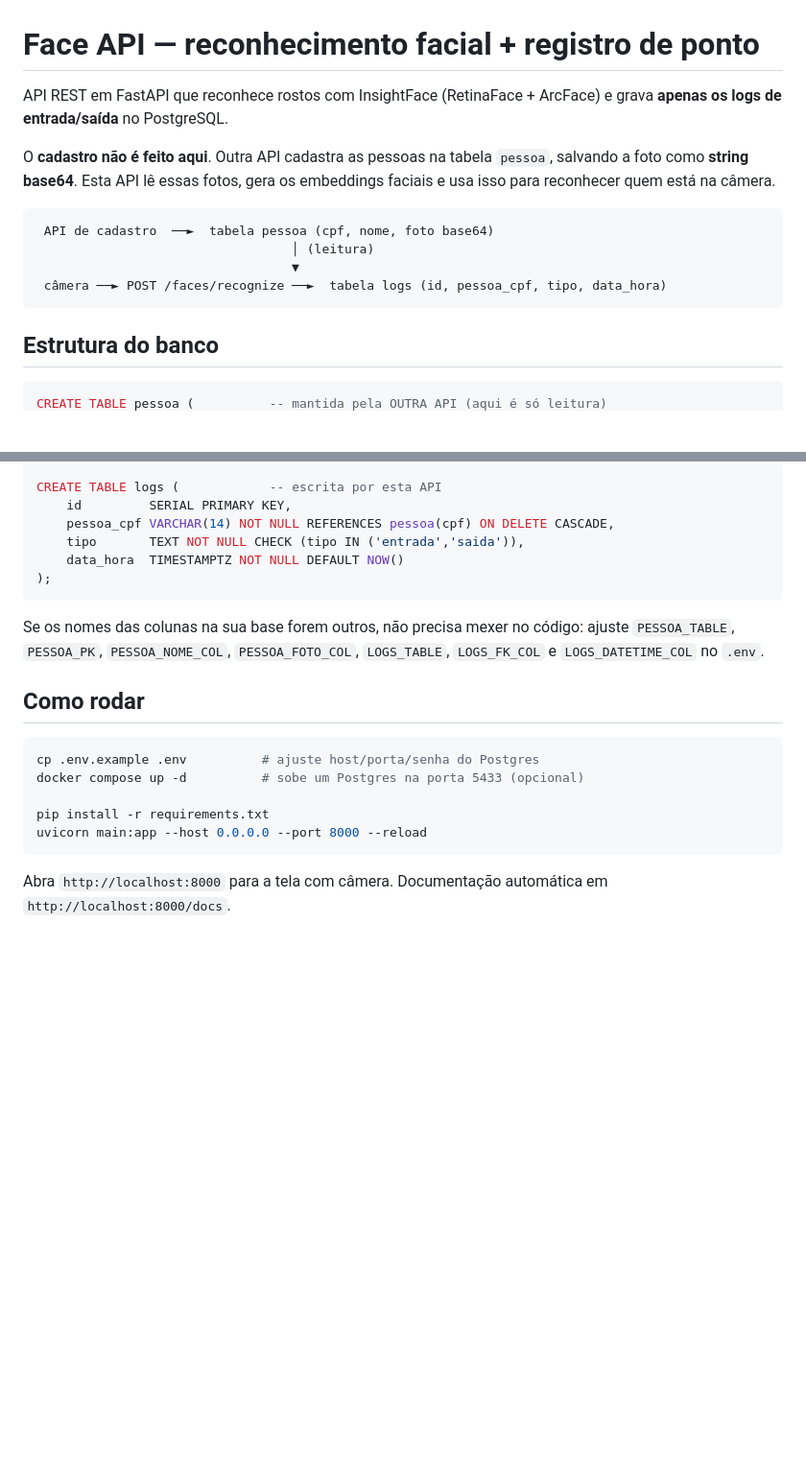
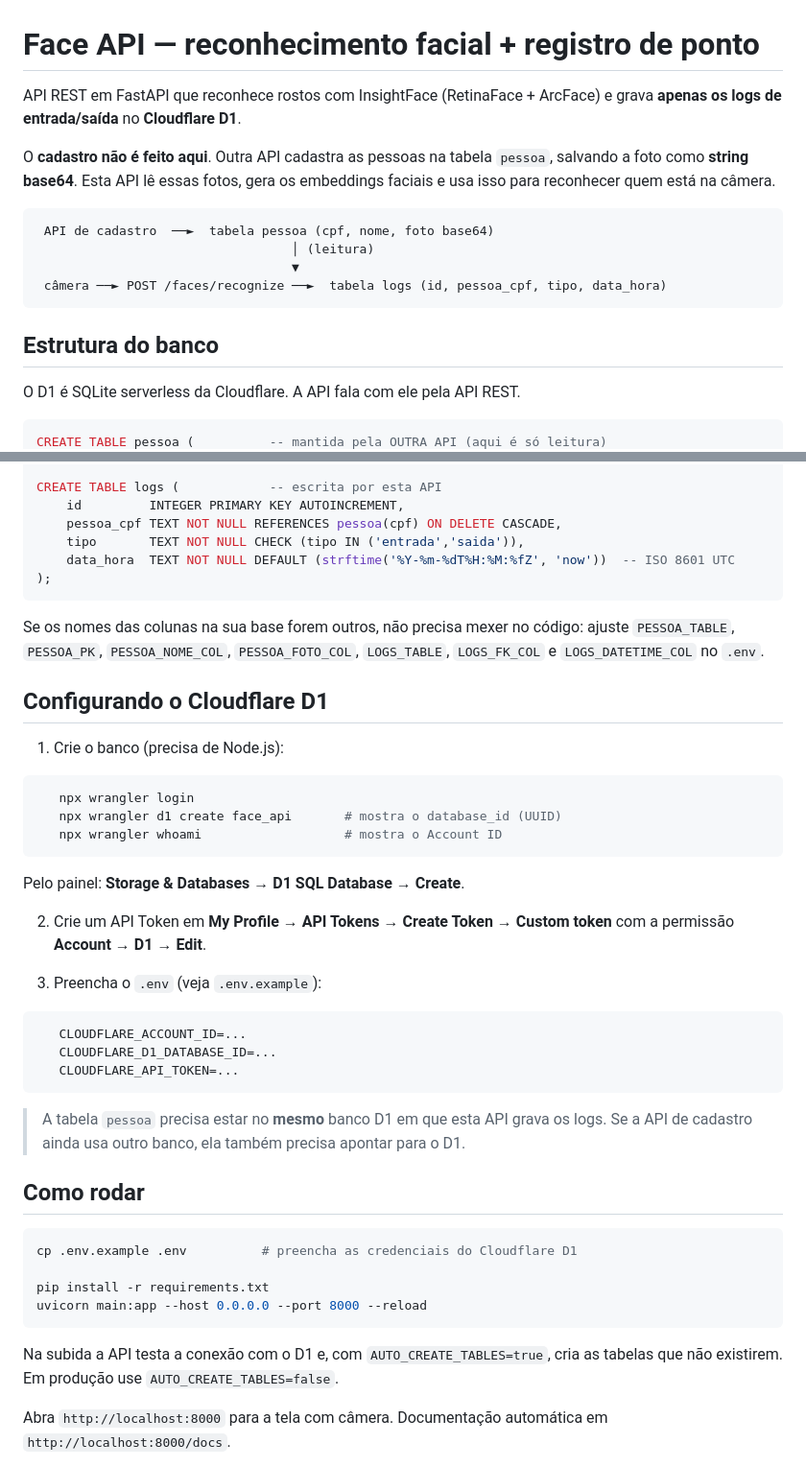
Before and after one commit to AnaPaulaMaximo/face_api, a Markdown page: README.md, 2 parts joined by grey strips. Shown at 96% size. Drawn GitHub-style; blank space fills up the shorter version.

Commit message:
docs: update readme with cloudflare d1 setup

````diff
--- a/README.md
+++ b/README.md
@@ -1,7 +1,7 @@
 # Face API — reconhecimento facial + registro de ponto
 
 API REST em FastAPI que reconhece rostos com InsightFace (RetinaFace + ArcFace)
-e grava **apenas os logs de entrada/saída** no PostgreSQL.
+e grava **apenas os logs de entrada/saída** no **Cloudflare D1**.
 
 O **cadastro não é feito aqui**. Outra API cadastra as pessoas na tabela
 `pessoa`, salvando a foto como **string base64**. Esta API lê essas fotos,
@@ -16,5 +16,7 @@ gera os embeddings faciais e usa isso para reconhecer quem está na câmera.
 
 ## Estrutura do banco
 
+O D1 é SQLite serverless da Cloudflare. A API fala com ele pela API REST.
+
 ```sql
 CREATE TABLE pessoa (          -- mantida pela OUTRA API (aqui é só leitura)
@@ -24,10 +26,10 @@ CREATE TABLE pessoa (          -- mantida pela OUTRA API (aqui é só leitura)
 );
 
 CREATE TABLE logs (            -- escrita por esta API
-    id         SERIAL PRIMARY KEY,
-    pessoa_cpf VARCHAR(14) NOT NULL REFERENCES pessoa(cpf) ON DELETE CASCADE,
+    id         INTEGER PRIMARY KEY AUTOINCREMENT,
+    pessoa_cpf TEXT NOT NULL REFERENCES pessoa(cpf) ON DELETE CASCADE,
     tipo       TEXT NOT NULL CHECK (tipo IN ('entrada','saida')),
-    data_hora  TIMESTAMPTZ NOT NULL DEFAULT NOW()
+    data_hora  TEXT NOT NULL DEFAULT (strftime('%Y-%m-%dT%H:%M:%fZ', 'now'))  -- ISO 8601 UTC
 );
 ```
 
@@ -35,15 +37,44 @@ Se os nomes das colunas na sua base forem outros, não precisa mexer no código:
 ajuste `PESSOA_TABLE`, `PESSOA_PK`, `PESSOA_NOME_COL`, `PESSOA_FOTO_COL`,
 `LOGS_TABLE`, `LOGS_FK_COL` e `LOGS_DATETIME_COL` no `.env`.
 
+## Configurando o Cloudflare D1
+
+1. Crie o banco (precisa de Node.js):
+
+```bash
+   npx wrangler login
+   npx wrangler d1 create face_api       # mostra o database_id (UUID)
+   npx wrangler whoami                   # mostra o Account ID
+```
+
+   Pelo painel: **Storage & Databases → D1 SQL Database → Create**.
+
+2. Crie um API Token em **My Profile → API Tokens → Create Token → Custom token**
+   com a permissão **Account → D1 → Edit**.
+
+3. Preencha o `.env` (veja `.env.example`):
+
+```env
+   CLOUDFLARE_ACCOUNT_ID=...
+   CLOUDFLARE_D1_DATABASE_ID=...
+   CLOUDFLARE_API_TOKEN=...
+```
+
+> A tabela `pessoa` precisa estar no **mesmo** banco D1 em que esta API grava os
+> logs. Se a API de cadastro ainda usa outro banco, ela também precisa apontar
+> para o D1.
+
 ## Como rodar
 
 ```bash
-cp .env.example .env          # ajuste host/porta/senha do Postgres
-docker compose up -d          # sobe um Postgres na porta 5433 (opcional)
+cp .env.example .env          # preencha as credenciais do Cloudflare D1
 
 pip install -r requirements.txt
 uvicorn main:app --host 0.0.0.0 --port 8000 --reload
 ```
+
+Na subida a API testa a conexão com o D1 e, com `AUTO_CREATE_TABLES=true`,
+cria as tabelas que não existirem. Em produção use `AUTO_CREATE_TABLES=false`.
 
 Abra `http://localhost:8000` para a tela com câmera.
 Documentação automática em `http://localhost:8000/docs`.
````
Also changed, not shown: other parts of README.md (+3 -2 lines).
